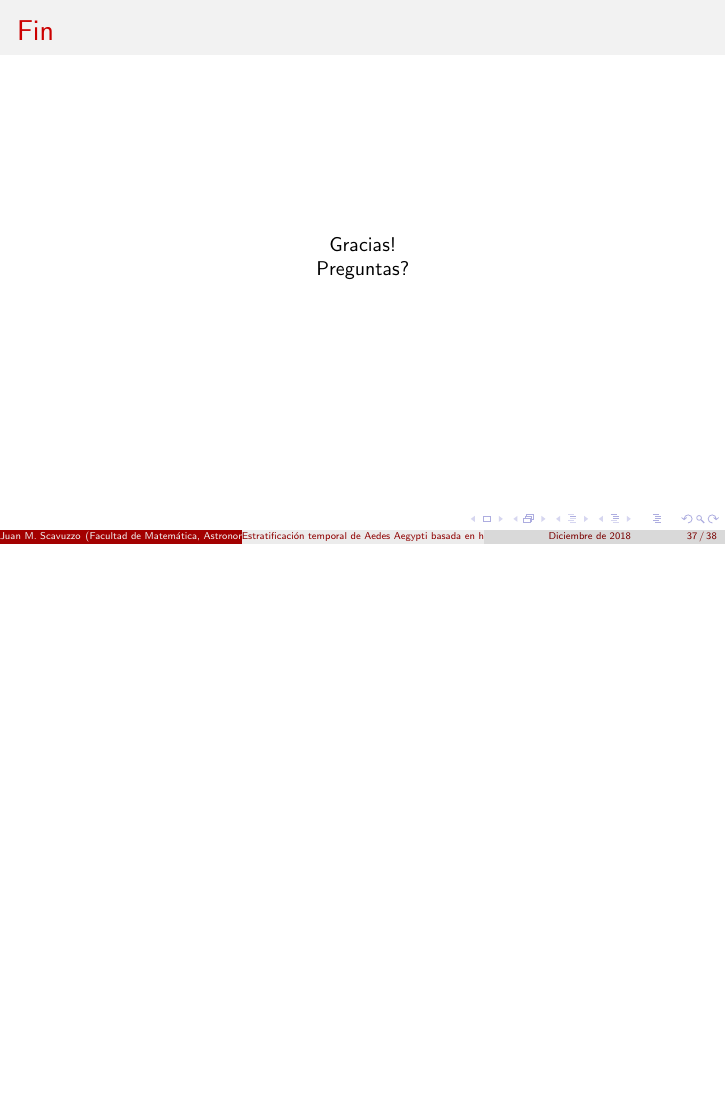
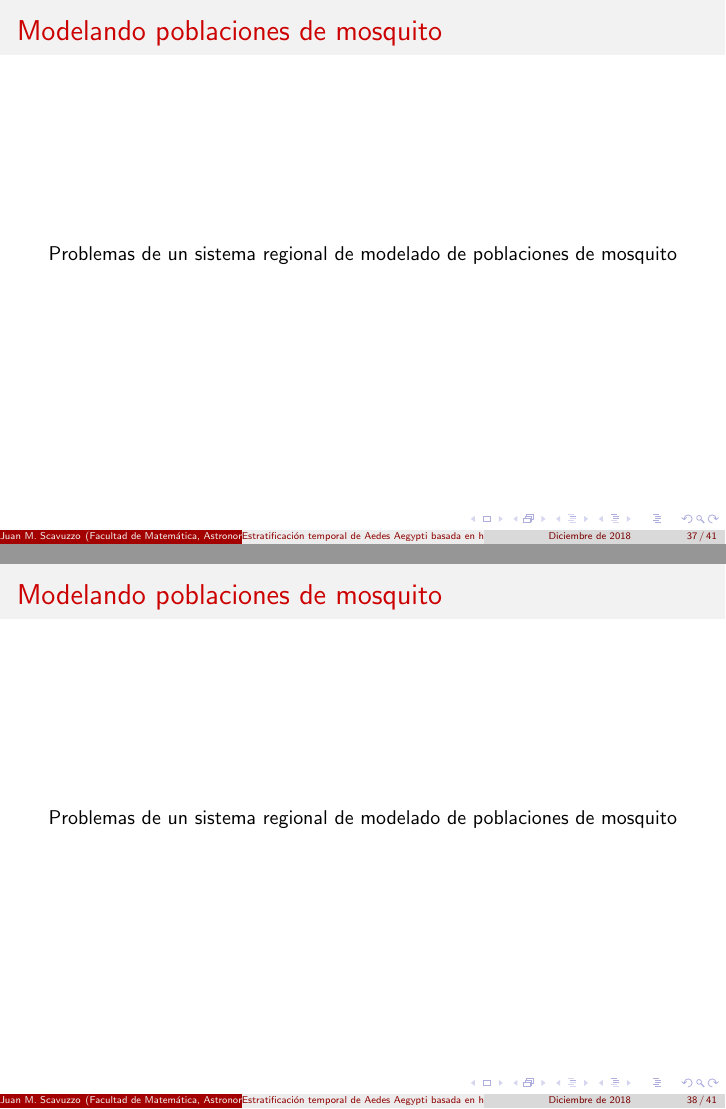
Before and after one commit to juansca/presentacion-tesis, LaTeX slides (presentacion/presentacion.tex): page 73 of 74 before the commit and pages 73 and 74 of 77 after it, the two joined at a grey line, the shorter picture padded with empty space. Compiled offline with pdfLaTeX.

Commit message:
Pequeño avance

```diff
--- a/presentacion/presentacion.tex
+++ b/presentacion/presentacion.tex
@@ -458,3 +458,22 @@ SVR	&$-1.021$	&$-0.601$	&$-0.232$	&$-0.147$	&$0.309$	&$1.023$\\
 \end{frame}
 
 
+
+\begin{frame}{Modelando poblaciones de mosquito}
+  \begin{center}
+    Problemas de un sistema regional de modelado de poblaciones de mosquito
+  \end{center}
+\end{frame}
+
+
+
+
+\begin{frame}{Modelando poblaciones de mosquito}
+  \begin{center}
+    Problemas de un sistema regional de modelado de poblaciones de mosquito
+  \end{center}
+\end{frame}
+
+
+
+\begin{frame}{Problemas de un sistema regional}
```
Also changed, not shown: presentacion/presentacion.tex (14 more changed lines).
